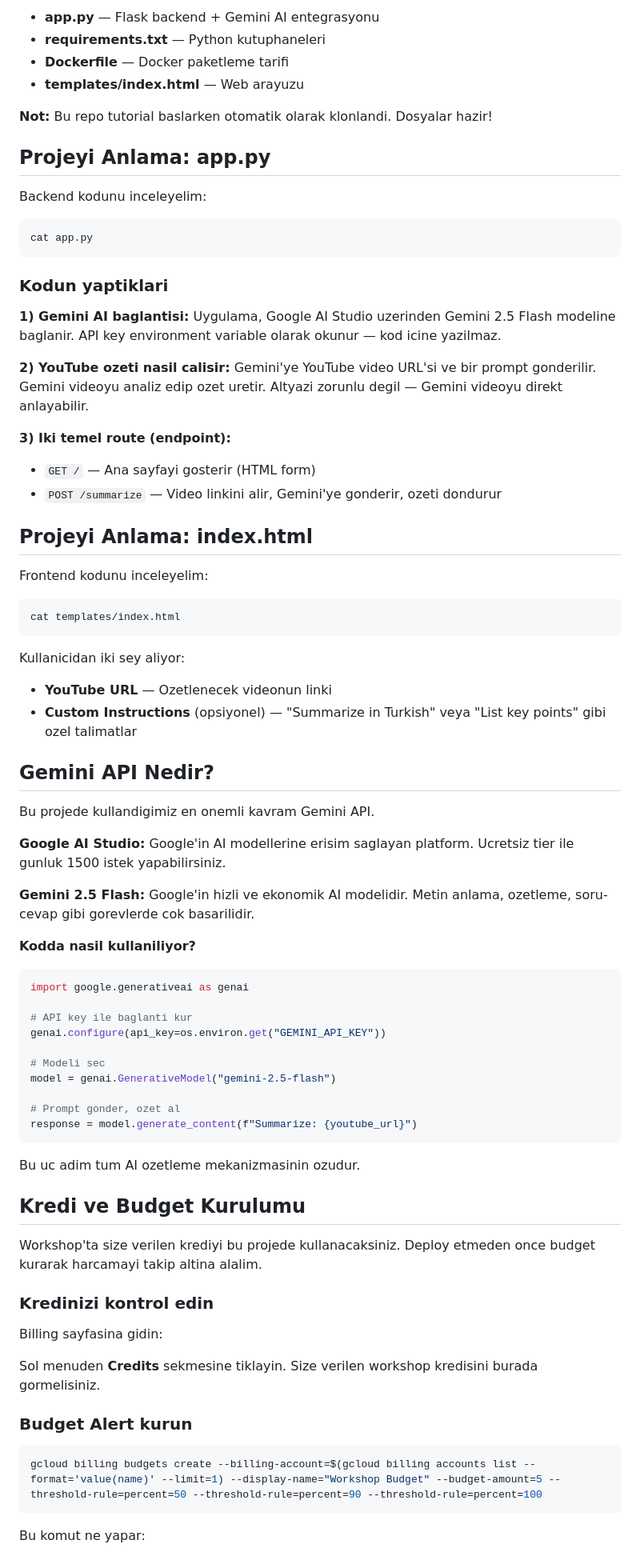
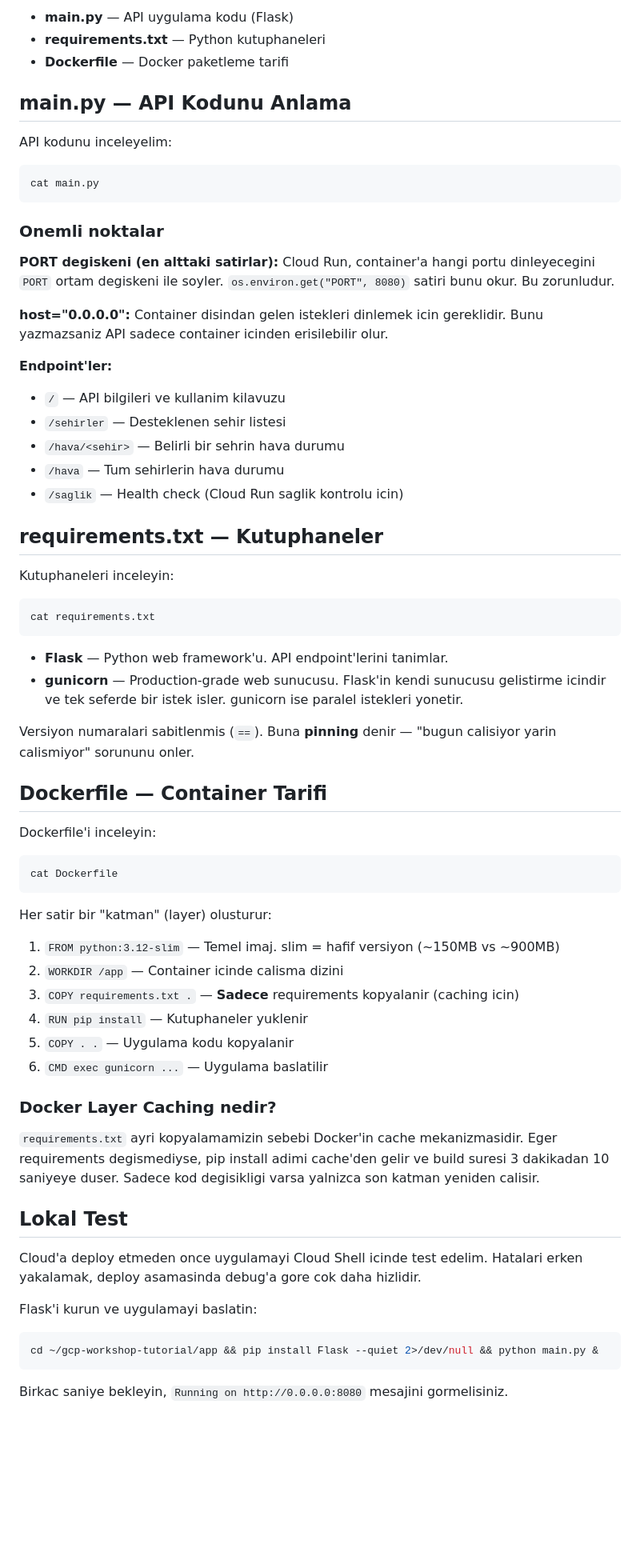
Before and after one commit to Lyahx/gcp-workshop-tutorial, a Markdown page: tutorial.md, the part around one of its changes. Shown at 80% size. Drawn GitHub-style; blank space fills up the shorter version.

````diff
--- a/tutorial.md
+++ b/tutorial.md
@@ -83,85 +53,74 @@ Su dosyalari gormelisiniz:
 
-- **app.py** — Flask backend + Gemini AI entegrasyonu
+- **main.py** — API uygulama kodu (Flask)
 - **requirements.txt** — Python kutuphaneleri
 - **Dockerfile** — Docker paketleme tarifi
-- **templates/index.html** — Web arayuzu
 
-**Not:** Bu repo tutorial baslarken otomatik olarak klonlandi. Dosyalar hazir!
+## main.py — API Kodunu Anlama
 
-## Projeyi Anlama: app.py
-
-Backend kodunu inceleyelim:
+API kodunu inceleyelim:
 
 ```sh
-cat app.py
+cat main.py
 ```
 
-### Kodun yaptiklari
+### Onemli noktalar
 
-**1) Gemini AI baglantisi:**
-Uygulama, Google AI Studio uzerinden Gemini 2.5 Flash modeline baglanir. API key environment variable olarak okunur — kod icine yazilmaz.
+**PORT degiskeni (en alttaki satirlar):**
+Cloud Run, container'a hangi portu dinleyecegini `PORT` ortam degiskeni ile soyler. `os.environ.get("PORT", 8080)` satiri bunu okur. Bu zorunludur.
 
-**2) YouTube ozeti nasil calisir:**
-Gemini'ye YouTube video URL'si ve bir prompt gonderilir. Gemini videoyu analiz edip ozet uretir. Altyazi zorunlu degil — Gemini videoyu direkt anlayabilir.
+**host="0.0.0.0":**
+Container disindan gelen istekleri dinlemek icin gereklidir. Bunu yazmazsaniz API sadece container icinden erisilebilir olur.
 
-**3) Iki temel route (endpoint):**
-- `GET /` — Ana sayfayi gosterir (HTML form)
-- `POST /summarize` — Video linkini alir, Gemini'ye gonderir, ozeti dondurur
+**Endpoint'ler:**
+- `/` — API bilgileri ve kullanim kilavuzu
+- `/sehirler` — Desteklenen sehir listesi
+- `/hava/<sehir>` — Belirli bir sehrin hava durumu
+- `/hava` — Tum sehirlerin hava durumu
+- `/saglik` — Health check (Cloud Run saglik kontrolu icin)
 
-## Projeyi Anlama: index.html
+## requirements.txt — Kutuphaneler
 
-Frontend kodunu inceleyelim:
+Kutuphaneleri inceleyin:
 
 ```sh
-cat templates/index.html
+cat requirements.txt
 ```
 
-Kullanicidan iki sey aliyor:
+- **Flask** — Python web framework'u. API endpoint'lerini tanimlar.
+- **gunicorn** — Production-grade web sunucusu. Flask'in kendi sunucusu gelistirme icindir ve tek seferde bir istek isler. gunicorn ise paralel istekleri yonetir.
 
-- **YouTube URL** — Ozetlenecek videonun linki
-- **Custom Instructions** (opsiyonel) — "Summarize in Turkish" veya "List key points" gibi ozel talimatlar
+Versiyon numaralari sabitlenmis (`==`). Buna **pinning** denir — "bugun calisiyor yarin calismiyor" sorununu onler.
 
-## Gemini API Nedir?
+## Dockerfile — Container Tarifi
 
-Bu projede kullandigimiz en onemli kavram Gemini API.
+Dockerfile'i inceleyin:
 
-**Google AI Studio:** Google'in AI modellerine erisim saglayan platform. Ucretsiz tier ile gunluk 1500 istek yapabilirsiniz.
-
-**Gemini 2.5 Flash:** Google'in hizli ve ekonomik AI modelidir. Metin anlama, ozetleme, soru-cevap gibi gorevlerde cok basarilidir.
-
-**Kodda nasil kullaniliyor?**
-```python
-import google.generativeai as genai
-
-# API key ile baglanti kur
-genai.configure(api_key=os.environ.get("GEMINI_API_KEY"))
-
-# Modeli sec
-model = genai.GenerativeModel("gemini-2.5-flash")
-
-# Prompt gonder, ozet al
-response = model.generate_content(f"Summarize: {youtube_url}")
+```sh
+cat Dockerfile
 ```
 
-Bu uc adim tum AI ozetleme mekanizmasinin ozudur.
+Her satir bir "katman" (layer) olusturur:
 
-## Kredi ve Budget Kurulumu
+1. `FROM python:3.12-slim` — Temel imaj. slim = hafif versiyon (~150MB vs ~900MB)
+2. `WORKDIR /app` — Container icinde calisma dizini
+3. `COPY requirements.txt .` — **Sadece** requirements kopyalanir (caching icin)
+4. `RUN pip install` — Kutuphaneler yuklenir
+5. `COPY . .` — Uygulama kodu kopyalanir
+6. `CMD exec gunicorn ...` — Uygulama baslatilir
 
-Workshop'ta size verilen krediyi bu projede kullanacaksiniz. Deploy etmeden once budget kurarak harcamayi takip altina alalim.
+### Docker Layer Caching nedir?
 
-### Kredinizi kontrol edin
+`requirements.txt` ayri kopyalamamizin sebebi Docker'in cache mekanizmasidir. Eger requirements degismediyse, pip install adimi cache'den gelir ve build suresi 3 dakikadan 10 saniyeye duser. Sadece kod degisikligi varsa yalnizca son katman yeniden calisir.
 
-Billing sayfasina gidin:
+## Lokal Test
 
-<walkthrough-menu-navigation sectionId="BILLING_SECTION"></walkthrough-menu-navigation>
+Cloud'a deploy etmeden once uygulamayi Cloud Shell icinde test edelim. Hatalari erken yakalamak, deploy asamasinda debug'a gore cok daha hizlidir.
 
-Sol menuden **Credits** sekmesine tiklayin. Size verilen workshop kredisini burada gormelisiniz.
-
-### Budget Alert kurun
+Flask'i kurun ve uygulamayi baslatin:
 
 ```sh
-gcloud billing budgets create --billing-account=$(gcloud billing accounts list --format='value(name)' --limit=1) --display-name="Workshop Budget" --budget-amount=5 --threshold-rule=percent=50 --threshold-rule=percent=90 --threshold-rule=percent=100
+cd ~/gcp-workshop-tutorial/app && pip install Flask --quiet 2>/dev/null && python main.py &
 ```
 
-Bu komut ne yapar:
+Birkac saniye bekleyin, `Running on http://0.0.0.0:8080` mesajini gormelisiniz.
 
````
Also changed, not shown: other parts of tutorial.md (+133 -126 lines).
